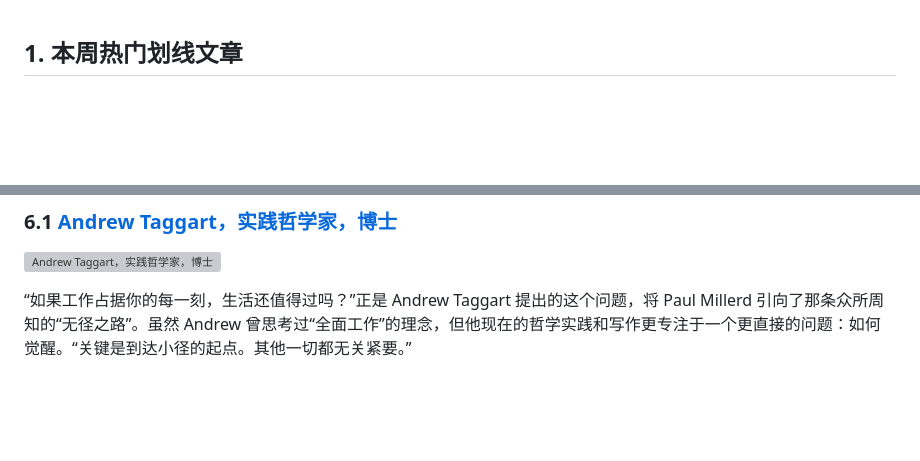
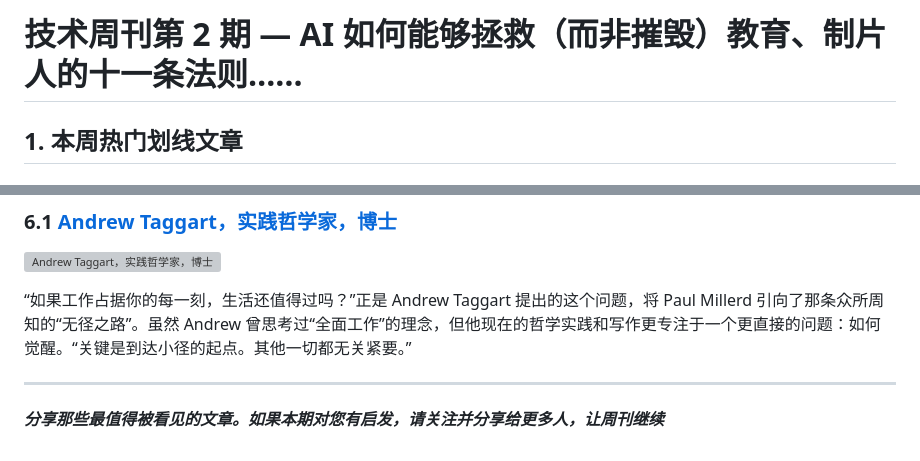
Before and after one commit to legend80s/weekly, a Markdown page: readwise-weekly/generated/1.zh.md, 2 parts joined by grey strips. GitHub-like rendering; blank space fills up the shorter version; grey boxes are pictures that could not be loaded.

Commit message:
feat(readwise): vol 2 add h1 and footer

```diff
--- a/readwise-weekly/generated/1.zh.md
+++ b/readwise-weekly/generated/1.zh.md
@@ -1,3 +1,5 @@
+# 技术周刊第 2 期 — AI 如何能够拯救（而非摧毁）教育、制片人的十一条法则……
+
 ## 1. 本周热门划线文章
 
 ### 1.1 [为何笔记应用无法让我们更聪明](https://www.theverge.com/2023/8/25/23845590/note-taking-apps-ai-chat-distractions-notion-roam-mem-obsidian)
@@ -75,3 +77,7 @@ Paul Millerd
 ![Andrew Taggart，实践哲学家，博士](https://readwise-assets.s3.amazonaws.com/media/wisereads/articles/andrew-taggart-practical-philosopher-ph-d/cover_image.png)
 
 “如果工作占据你的每一刻，生活还值得过吗？”正是 Andrew Taggart 提出的这个问题，将 Paul Millerd 引向了那条众所周知的“无径之路”。虽然 Andrew 曾思考过“全面工作”的理念，但他现在的哲学实践和写作更专注于一个更直接的问题：如何觉醒。“关键是到达小径的起点。其他一切都无关紧要。”
+
+---
+
+***分享那些最值得被看见的文章。如果本期对您有启发，请关注并分享给更多人，让周刊继续***
```
